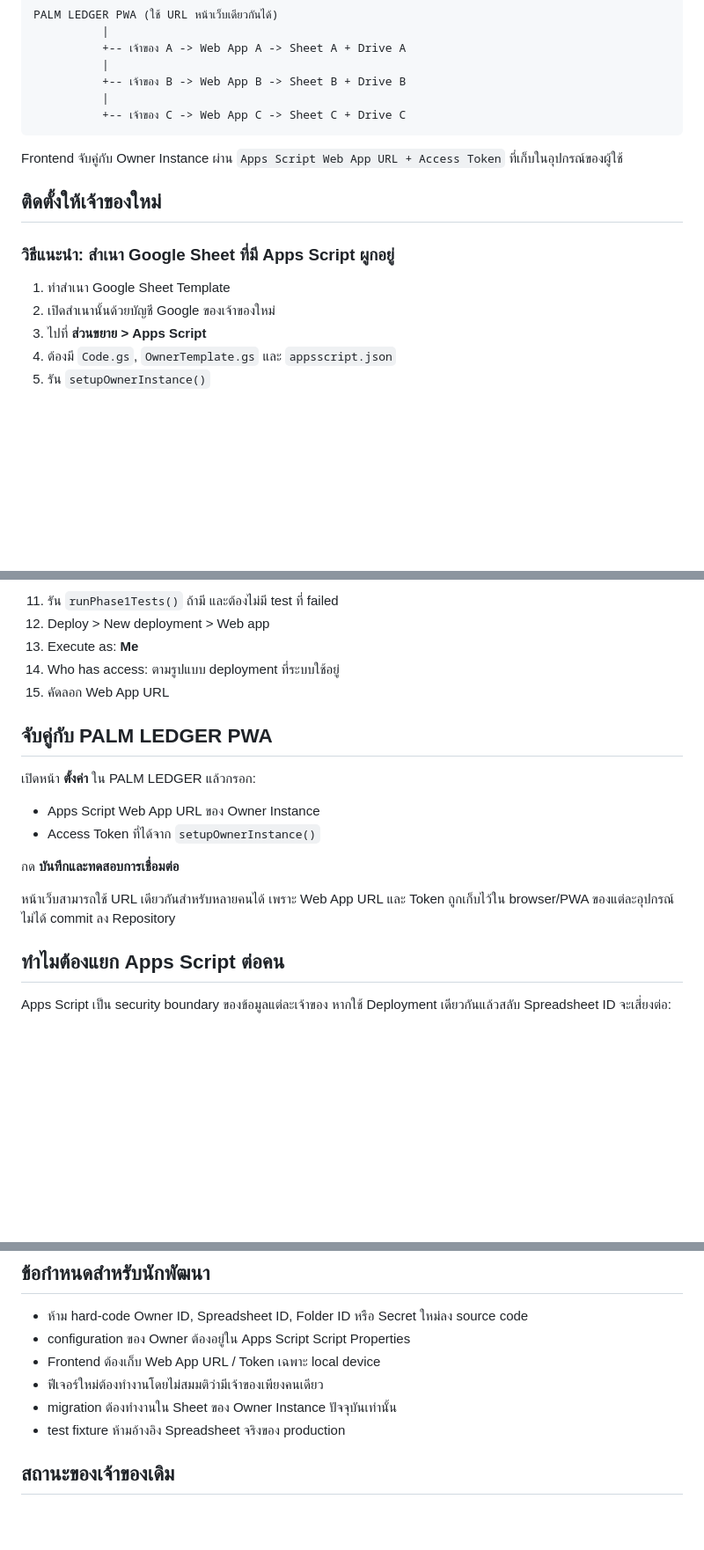
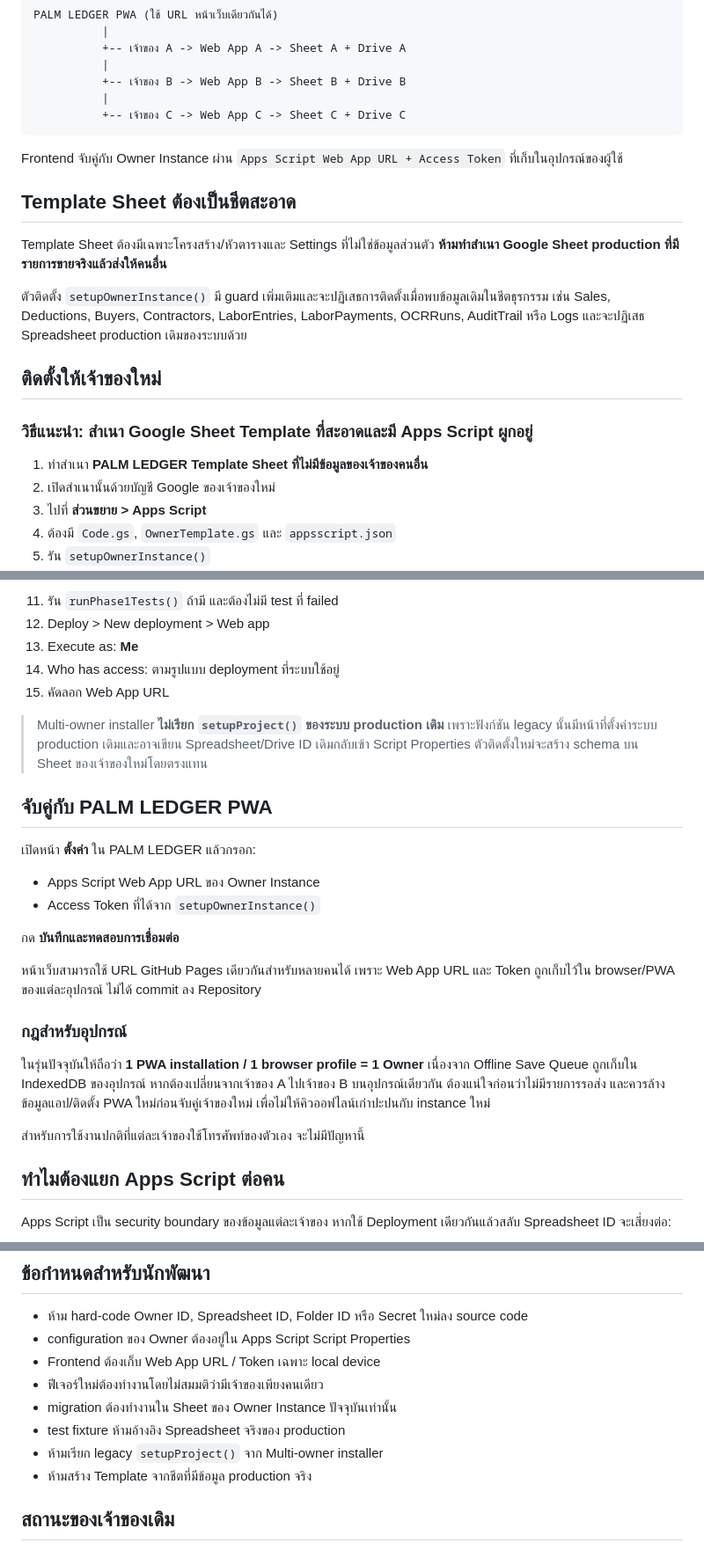
Before and after one commit to aodxx/Pem, a Markdown page: docs/MULTI_OWNER_SETUP.md, 3 parts joined by grey strips. Shown at 88% size. Drawn GitHub-style; blank space fills up the shorter version.

Commit message:
Clarify clean templates and one-owner-per-device pairing

```diff
--- a/docs/MULTI_OWNER_SETUP.md
+++ b/docs/MULTI_OWNER_SETUP.md
@@ -29,11 +29,17 @@ PALM LEDGER PWA (ใช้ URL หน้าเว็บเดียวกัน
 
 Frontend จับคู่กับ Owner Instance ผ่าน `Apps Script Web App URL + Access Token` ที่เก็บในอุปกรณ์ของผู้ใช้
 
+## Template Sheet ต้องเป็นชีตสะอาด
+
+Template Sheet ต้องมีเฉพาะโครงสร้าง/หัวตารางและ Settings ที่ไม่ใช่ข้อมูลส่วนตัว **ห้ามทำสำเนา Google Sheet production ที่มีรายการขายจริงแล้วส่งให้คนอื่น**
+
+ตัวติดตั้ง `setupOwnerInstance()` มี guard เพิ่มเติมและจะปฏิเสธการติดตั้งเมื่อพบข้อมูลเดิมในชีตธุรกรรม เช่น Sales, Deductions, Buyers, Contractors, LaborEntries, LaborPayments, OCRRuns, AuditTrail หรือ Logs และจะปฏิเสธ Spreadsheet production เดิมของระบบด้วย
+
 ## ติดตั้งให้เจ้าของใหม่
 
-### วิธีแนะนำ: สำเนา Google Sheet ที่มี Apps Script ผูกอยู่
+### วิธีแนะนำ: สำเนา Google Sheet Template ที่สะอาดและมี Apps Script ผูกอยู่
 
-1. ทำสำเนา Google Sheet Template
+1. ทำสำเนา **PALM LEDGER Template Sheet ที่ไม่มีข้อมูลของเจ้าของคนอื่น**
 2. เปิดสำเนานั้นด้วยบัญชี Google ของเจ้าของใหม่
 3. ไปที่ **ส่วนขยาย > Apps Script**
 4. ต้องมี `Code.gs`, `OwnerTemplate.gs` และ `appsscript.json`
@@ -55,6 +61,8 @@ Frontend จับคู่กับ Owner Instance ผ่าน `Apps Script We
 14. Who has access: ตามรูปแบบ deployment ที่ระบบใช้อยู่
 15. คัดลอก Web App URL
 
+> Multi-owner installer **ไม่เรียก `setupProject()` ของระบบ production เดิม** เพราะฟังก์ชัน legacy นั้นมีหน้าที่ตั้งค่าระบบ production เดิมและอาจเขียน Spreadsheet/Drive ID เดิมกลับเข้า Script Properties ตัวติดตั้งใหม่จะสร้าง schema บน Sheet ของเจ้าของใหม่โดยตรงแทน
+
 ## จับคู่กับ PALM LEDGER PWA
 
 เปิดหน้า **ตั้งค่า** ใน PALM LEDGER แล้วกรอก:
@@ -64,7 +72,13 @@ Frontend จับคู่กับ Owner Instance ผ่าน `Apps Script We
 
 กด **บันทึกและทดสอบการเชื่อมต่อ**
 
-หน้าเว็บสามารถใช้ URL เดียวกันสำหรับหลายคนได้ เพราะ Web App URL และ Token ถูกเก็บไว้ใน browser/PWA ของแต่ละอุปกรณ์ ไม่ได้ commit ลง Repository
+หน้าเว็บสามารถใช้ URL GitHub Pages เดียวกันสำหรับหลายคนได้ เพราะ Web App URL และ Token ถูกเก็บไว้ใน browser/PWA ของแต่ละอุปกรณ์ ไม่ได้ commit ลง Repository
+
+### กฎสำหรับอุปกรณ์
+
+ในรุ่นปัจจุบันให้ถือว่า **1 PWA installation / 1 browser profile = 1 Owner** เนื่องจาก Offline Save Queue ถูกเก็บใน IndexedDB ของอุปกรณ์ หากต้องเปลี่ยนจากเจ้าของ A ไปเจ้าของ B บนอุปกรณ์เดียวกัน ต้องแน่ใจก่อนว่าไม่มีรายการรอส่ง และควรล้างข้อมูลแอป/ติดตั้ง PWA ใหม่ก่อนจับคู่เจ้าของใหม่ เพื่อไม่ให้คิวออฟไลน์เก่าปะปนกับ instance ใหม่
+
+สำหรับการใช้งานปกติที่แต่ละเจ้าของใช้โทรศัพท์ของตัวเอง จะไม่มีปัญหานี้
 
 ## ทำไมต้องแยก Apps Script ต่อคน
 
@@ -105,6 +119,8 @@ getOwnerInstanceStatus()
 - ฟีเจอร์ใหม่ต้องทำงานโดยไม่สมมติว่ามีเจ้าของเพียงคนเดียว
 - migration ต้องทำงานใน Sheet ของ Owner Instance ปัจจุบันเท่านั้น
 - test fixture ห้ามอ้างอิง Spreadsheet จริงของ production
+- ห้ามเรียก legacy `setupProject()` จาก Multi-owner installer
+- ห้ามสร้าง Template จากชีตที่มีข้อมูล production จริง
 
 ## สถานะของเจ้าของเดิม
 
```
